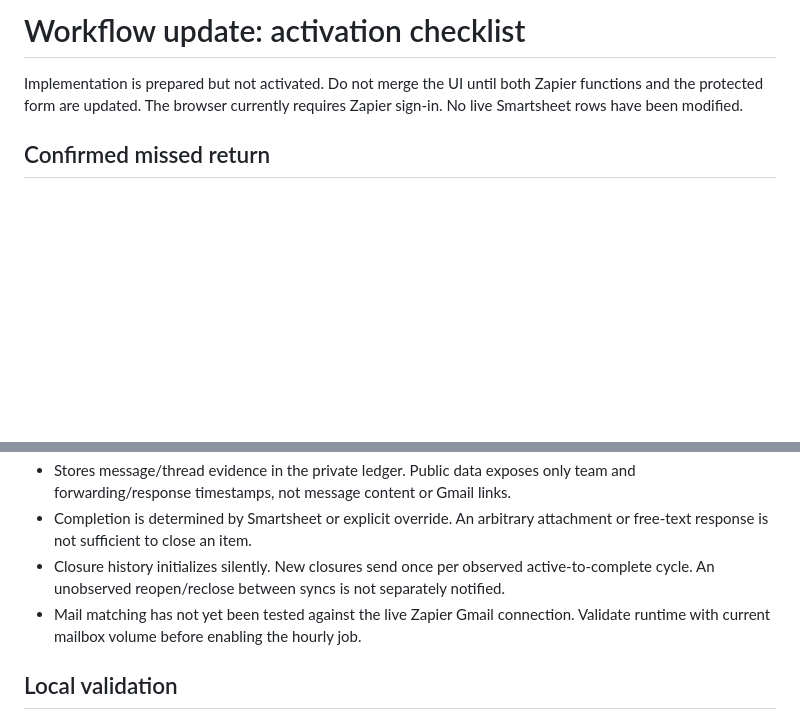
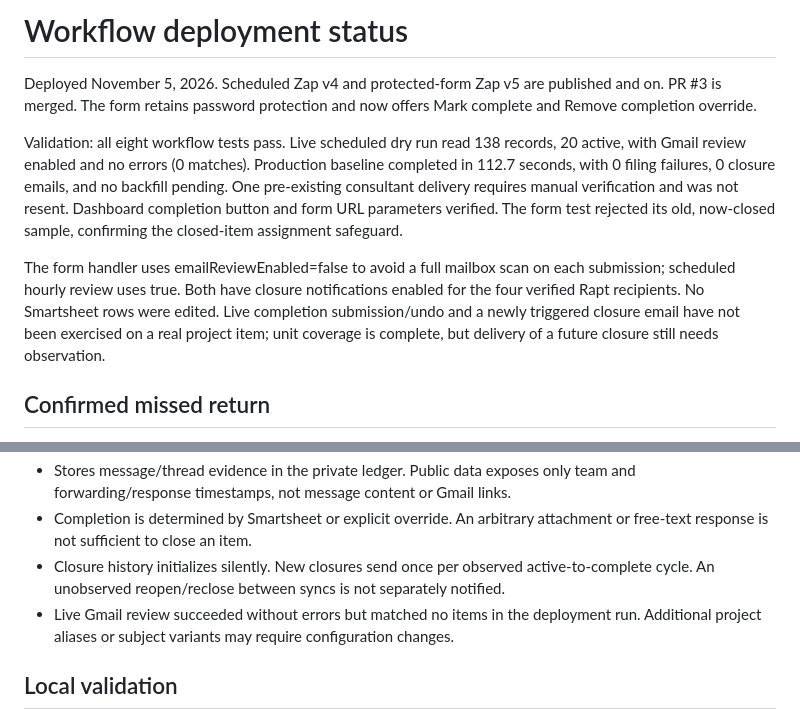
Before and after one commit to AANOTHERWORLD/intuit-project-desk, a Markdown page: automation/ACTIVATION.md, 2 parts joined by grey strips. Drawn GitHub-style; blank space fills up the shorter version.

Commit message:
Record live workflow deployment and validation limits

```diff
--- a/automation/ACTIVATION.md
+++ b/automation/ACTIVATION.md
@@ -1,6 +1,10 @@
-# Workflow update: activation checklist
+# Workflow deployment status
 
-Implementation is prepared but not activated. Do not merge the UI until both Zapier functions and the protected form are updated. The browser currently requires Zapier sign-in. No live Smartsheet rows have been modified.
+Deployed November 5, 2026. Scheduled Zap v4 and protected-form Zap v5 are published and on. PR #3 is merged. The form retains password protection and now offers Mark complete and Remove completion override.
+
+Validation: all eight workflow tests pass. Live scheduled dry run read 138 records, 20 active, with Gmail review enabled and no errors (0 matches). Production baseline completed in 112.7 seconds, with 0 filing failures, 0 closure emails, and no backfill pending. One pre-existing consultant delivery requires manual verification and was not resent. Dashboard completion button and form URL parameters verified. The form test rejected its old, now-closed sample, confirming the closed-item assignment safeguard.
+
+The form handler uses emailReviewEnabled=false to avoid a full mailbox scan on each submission; scheduled hourly review uses true. Both have closure notifications enabled for the four verified Rapt recipients. No Smartsheet rows were edited. Live completion submission/undo and a newly triggered closure email have not been exercised on a real project item; unit coverage is complete, but delivery of a future closure still needs observation.
 
 ## Confirmed missed return
 
@@ -26,7 +30,7 @@ Santa Monica Fire Alarm Plans remained active in the November 5 published regist
 - Stores message/thread evidence in the private ledger. Public data exposes only team and forwarding/response timestamps, not message content or Gmail links.
 - Completion is determined by Smartsheet or explicit override. An arbitrary attachment or free-text response is not sufficient to close an item.
 - Closure history initializes silently. New closures send once per observed active-to-complete cycle. An unobserved reopen/reclose between syncs is not separately notified.
-- Mail matching has not yet been tested against the live Zapier Gmail connection. Validate runtime with current mailbox volume before enabling the hourly job.
+- Live Gmail review succeeded without errors but matched no items in the deployment run. Additional project aliases or subject variants may require configuration changes.
 
 ## Local validation
 
```
